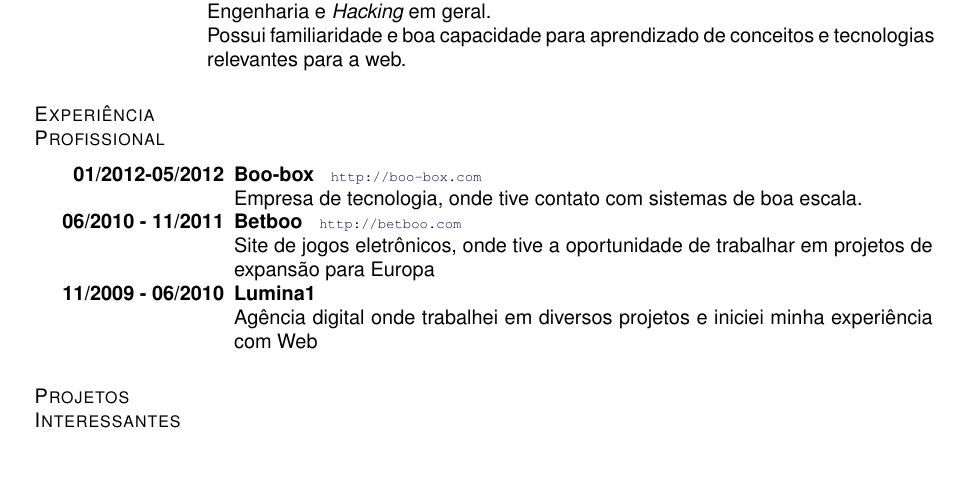
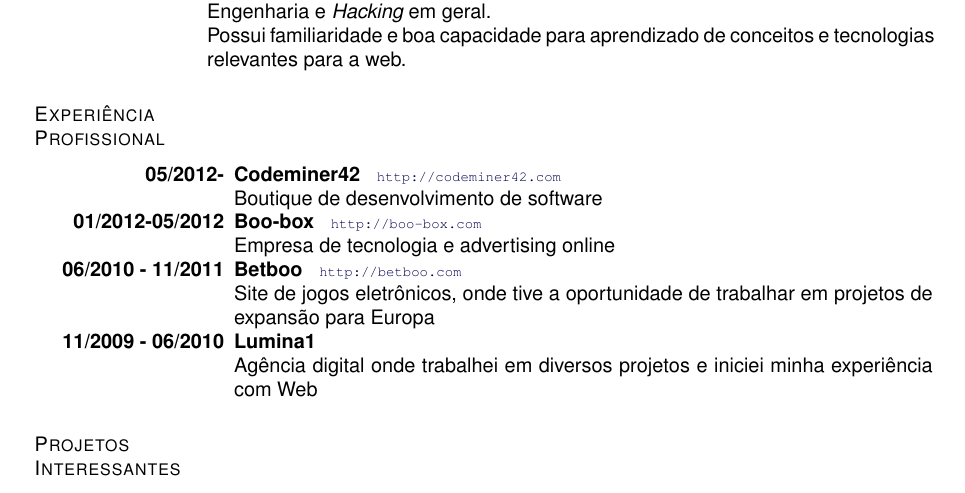
Before and after one commit to badosu/CV, a LaTeX CV (cv_pt.tex): part of the page, cut so that both start at the same text, the shorter picture padded with empty space. Compiled offline with pdfLaTeX.

Commit message:
Adiciona experiencia

```diff
--- a/cv_pt.tex
+++ b/cv_pt.tex
@@ -175,8 +175,10 @@
 \section{Experiência Profissional}
   \vspace{3em}
   \begin{innerlist}{\labelwidth 18em \leftmargin 1.53in \itemsep -.025in }
+    \item [\textbf{05/2012-}]{\textbf{Codeminer42}~~~\scriptsize \url{http://codeminer42.com} \normalsize}\\
+      Boutique de desenvolvimento de software
     \item [\textbf{01/2012-05/2012}]{\textbf{Boo-box}~~~\scriptsize \url{http://boo-box.com} \normalsize}\\
-      Empresa de tecnologia, onde tive contato com sistemas de boa escala.
+      Empresa de tecnologia e advertising online
     \item [\textbf{06/2010 - 11/2011}]{\textbf{Betboo}~~~\scriptsize \url{http://betboo.com} \normalsize}\\
       Site de jogos eletrônicos, onde tive a oportunidade de trabalhar em projetos de expansão para Europa
     \item [\textbf{11/2009 - 06/2010}]{\textbf{Lumina1}}\\
```
Also changed, not shown: cv_pt.pdf.
